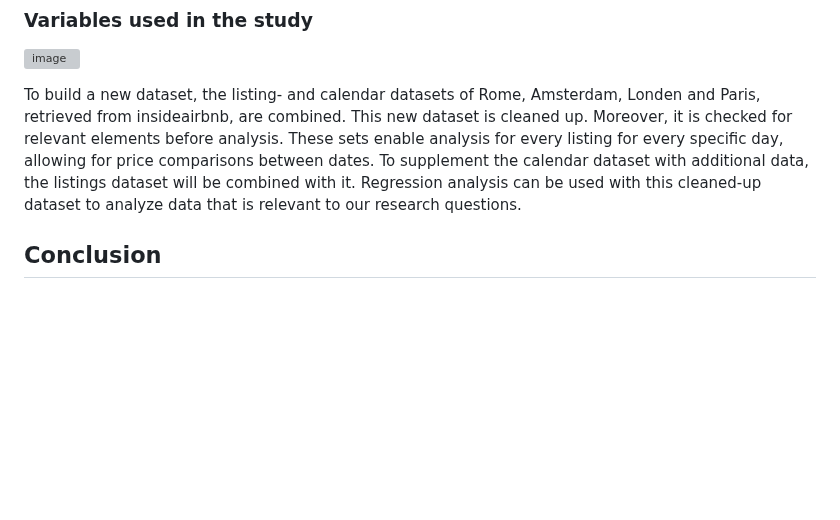
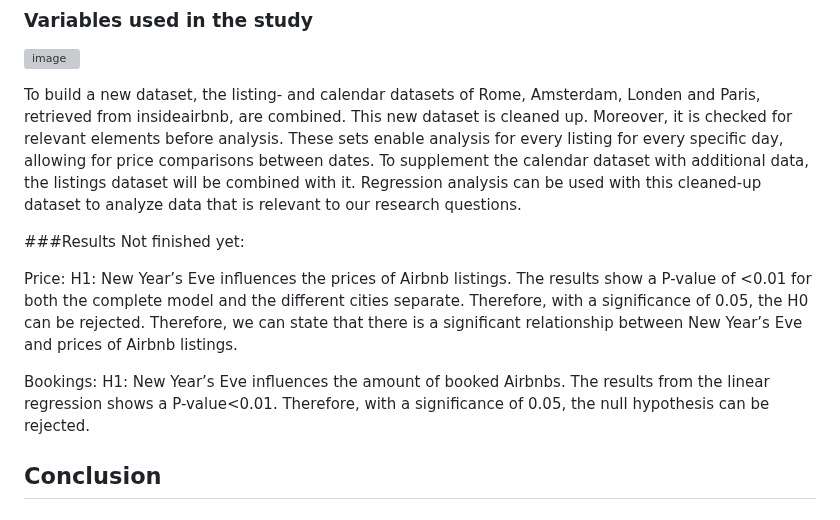
Before and after one commit to course-dprep/Airbnb-new-year-s-eve, a Markdown page: README.md, the part around the change. Drawn GitHub-style; blank space fills up the shorter version; grey boxes are pictures that could not be loaded.

Commit message:
Update README.md
added hypothesis and first results to method

```diff
--- a/README.md
+++ b/README.md
@@ -22,6 +22,13 @@ Inside Airbnb [insideairbnb](http://insideairbnb.com/get-the-data/) provided the
 ![image](https://user-images.githubusercontent.com/122876103/219945707-b1d39c4c-32af-409f-8796-d8b4500c7243.png)
 
 To build a new dataset, the listing- and calendar datasets of Rome, Amsterdam, Londen and Paris, retrieved from insideairbnb, are combined. This new dataset is cleaned up. Moreover, it is checked for relevant elements before analysis. These sets enable analysis for every listing for every specific day, allowing for price comparisons between dates. To supplement the calendar dataset with additional data, the listings dataset will be combined with it. Regression analysis can be used with this cleaned-up dataset to analyze data that is relevant to our research questions.
+
+###Results
+Not finished yet:
+
+Price: H1: New Year’s Eve influences the prices of Airbnb listings. The results show a P-value of <0.01 for both the complete model and the different cities separate. Therefore, with a significance of 0.05, the H0 can be rejected. Therefore, we can state that there is a significant relationship between New Year’s Eve and prices of Airbnb listings.
+
+Bookings: H1: New Year’s Eve influences the amount of booked Airbnbs. The results from the linear regression shows a P-value<0.01. Therefore, with a significance of 0.05, the null hypothesis can be rejected.
 
 ## Conclusion
 
```
